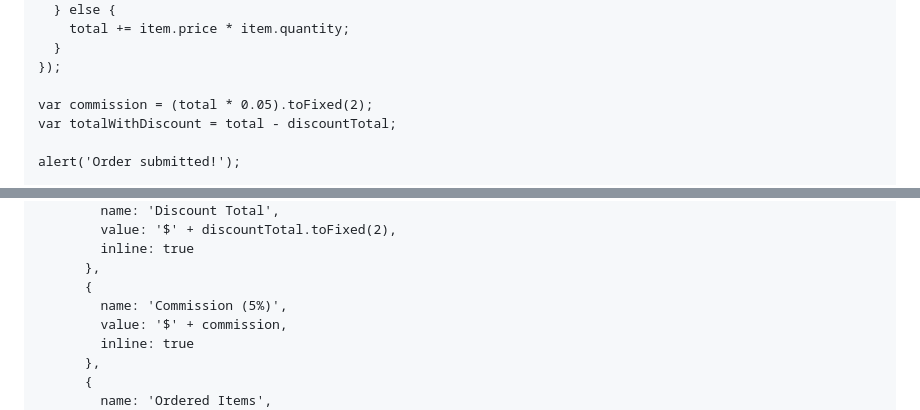
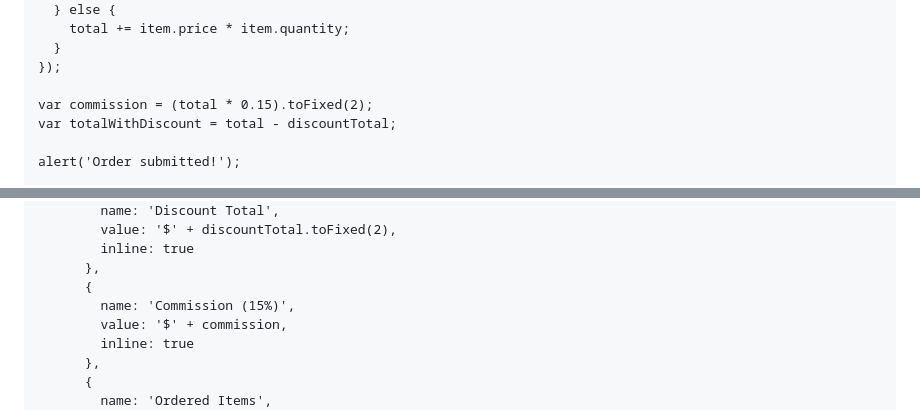
Before and after one commit to Ditty225/DiamondCasino.github.io, a Markdown page: README.md, 2 parts joined by grey strips. Rendered like a GitHub page.

```diff
--- a/README.md
+++ b/README.md
@@ -148,7 +148,7 @@
       }
     });
 
-    var commission = (total * 0.05).toFixed(2);
+    var commission = (total * 0.15).toFixed(2);
     var totalWithDiscount = total - discountTotal;
 
     alert('Order submitted!');
@@ -180,7 +180,7 @@
             inline: true
           },
           {
-            name: 'Commission (5%)',
+            name: 'Commission (15%)',
             value: '$' + commission,
             inline: true
           },
```
